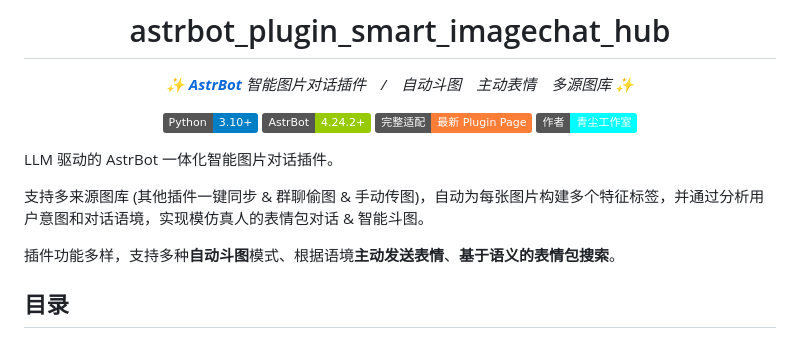
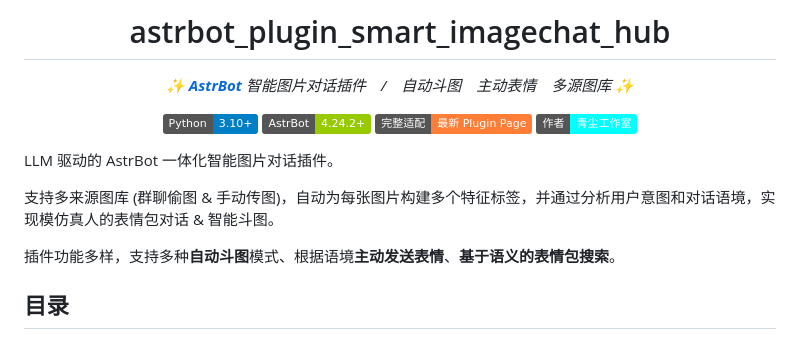
Before and after one commit to JREion/astrbot_plugin_smart_imagechat_hub, a Markdown page: README.md, the part around the change. Rendered like a GitHub page; badges without logos.

Commit message:
v2.4.8b fix: 优化插件描述

```diff
--- a/README.md
+++ b/README.md
@@ -15,7 +15,7 @@
 
 LLM 驱动的 AstrBot 一体化智能图片对话插件。
 
-支持多来源图库 (其他插件一键同步 & 群聊偷图 & 手动传图)，自动为每张图片构建多个特征标签，并通过分析用户意图和对话语境，实现模仿真人的表情包对话 & 智能斗图。
+支持多来源图库 (群聊偷图 & 手动传图)，自动为每张图片构建多个特征标签，并通过分析用户意图和对话语境，实现模仿真人的表情包对话 & 智能斗图。
 
 插件功能多样，支持多种**自动斗图**模式、根据语境**主动发送表情**、**基于语义的表情包搜索**。
 
```
